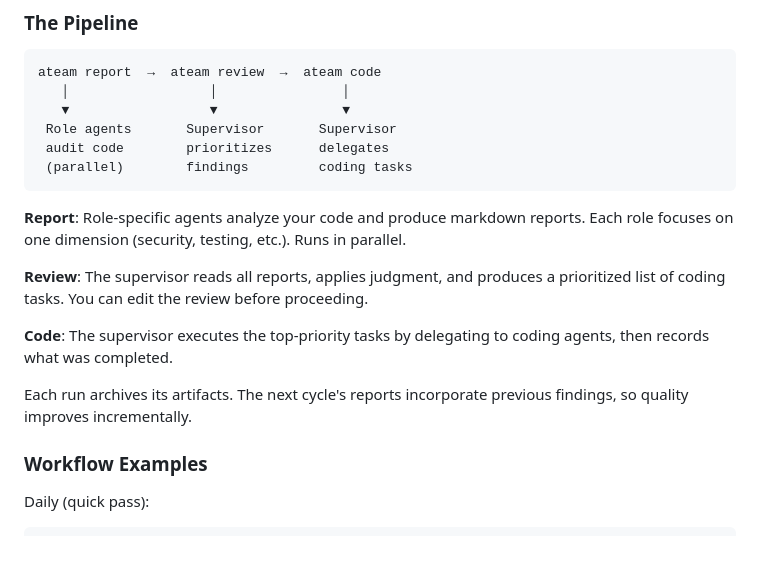
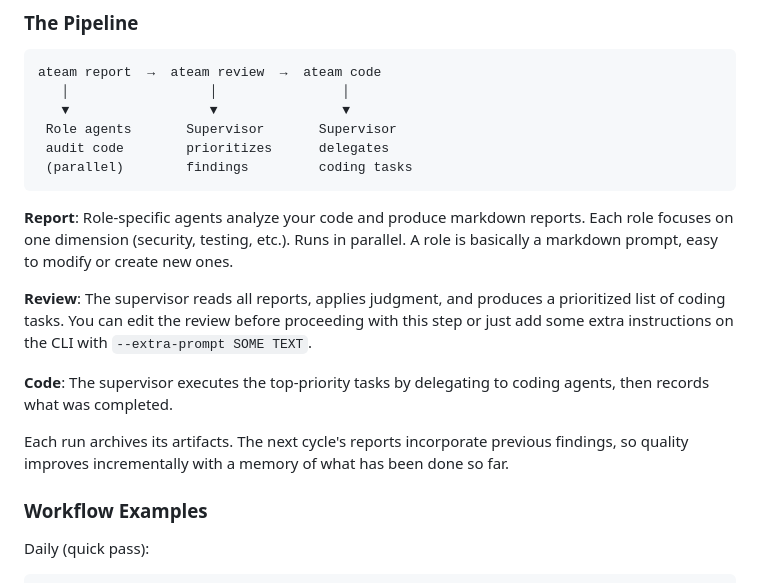
Before and after one commit to voidexpr/ateam, a Markdown page: README.md, the part around one of its changes. Drawn GitHub-style; blank space fills up the shorter version.

````diff
--- a/README.md
+++ b/README.md
@@ -63,13 +65,13 @@ ateam report  →  ateam review  →  ateam code
  (parallel)        findings         coding tasks
 ```
 
-**Report**: Role-specific agents analyze your code and produce markdown reports. Each role focuses on one dimension (security, testing, etc.). Runs in parallel.
+**Report**: Role-specific agents analyze your code and produce markdown reports. Each role focuses on one dimension (security, testing, etc.). Runs in parallel. A role is basically a markdown prompt, easy to modify or create new ones.
 
-**Review**: The supervisor reads all reports, applies judgment, and produces a prioritized list of coding tasks. You can edit the review before proceeding.
+**Review**: The supervisor reads all reports, applies judgment, and produces a prioritized list of coding tasks. You can edit the review before proceeding with this step or just add some extra instructions on the CLI with `--extra-prompt SOME TEXT`.
 
 **Code**: The supervisor executes the top-priority tasks by delegating to coding agents, then records what was completed.
 
-Each run archives its artifacts. The next cycle's reports incorporate previous findings, so quality improves incrementally.
+Each run archives its artifacts. The next cycle's reports incorporate previous findings, so quality improves incrementally with a memory of what has been done so far.
 
 ### Workflow Examples
 
````
Also changed, not shown: other parts of README.md (+14 -12 lines).
